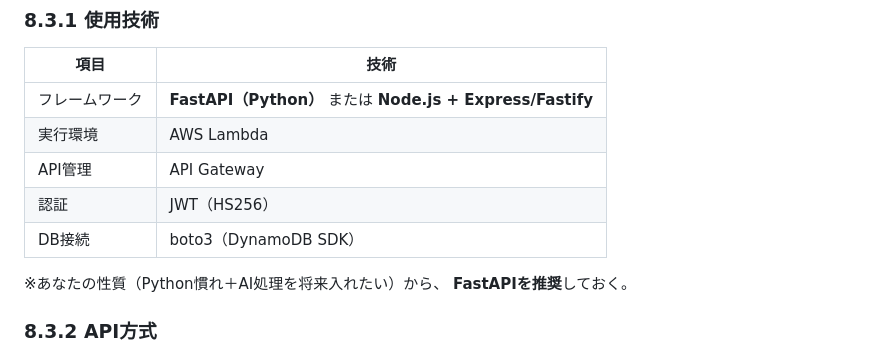
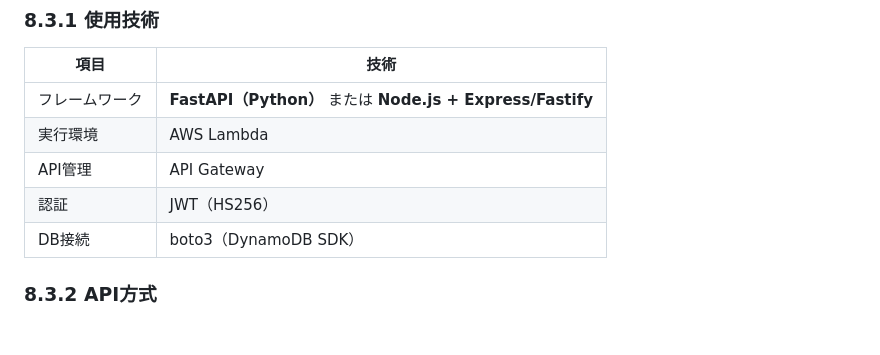
Before and after one commit to sh0g0-ikeda/trade_alert, a Markdown page: requirement /080_archietecture_and_tech-stacks.md, the part around the change. Drawn GitHub-style; blank space fills up the shorter version.

```diff
--- a/requirement /080_archietecture_and_tech-stacks.md
+++ b/requirement /080_archietecture_and_tech-stacks.md
@@ -86,8 +86,7 @@
 | 認証      | JWT（HS256）                                            |
 | DB接続    | boto3（DynamoDB SDK）                                   |
 
-※あなたの性質（Python慣れ＋AI処理を将来入れたい）から、
-**FastAPIを推奨**しておく。
+
 
 ### 8.3.2 API方式
 
```
